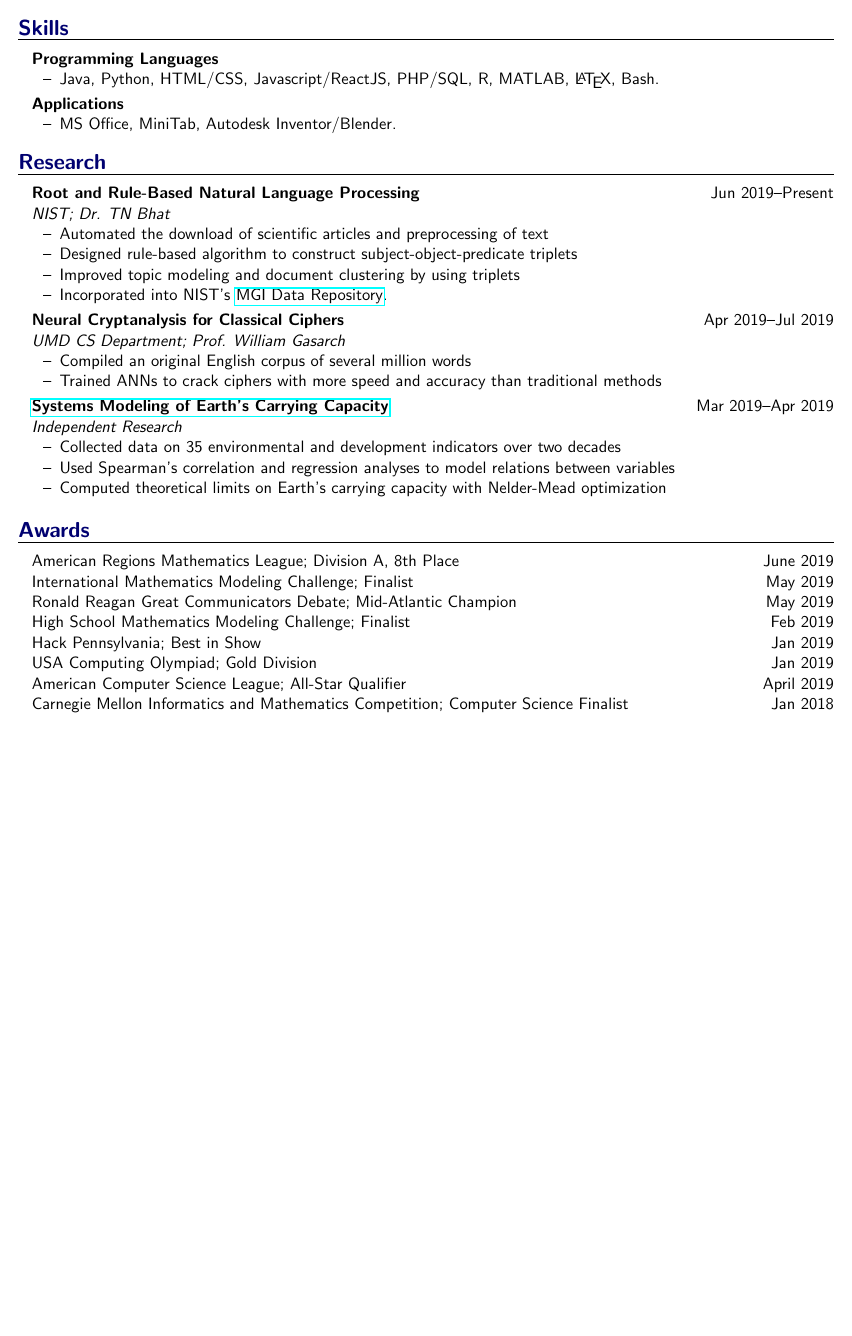
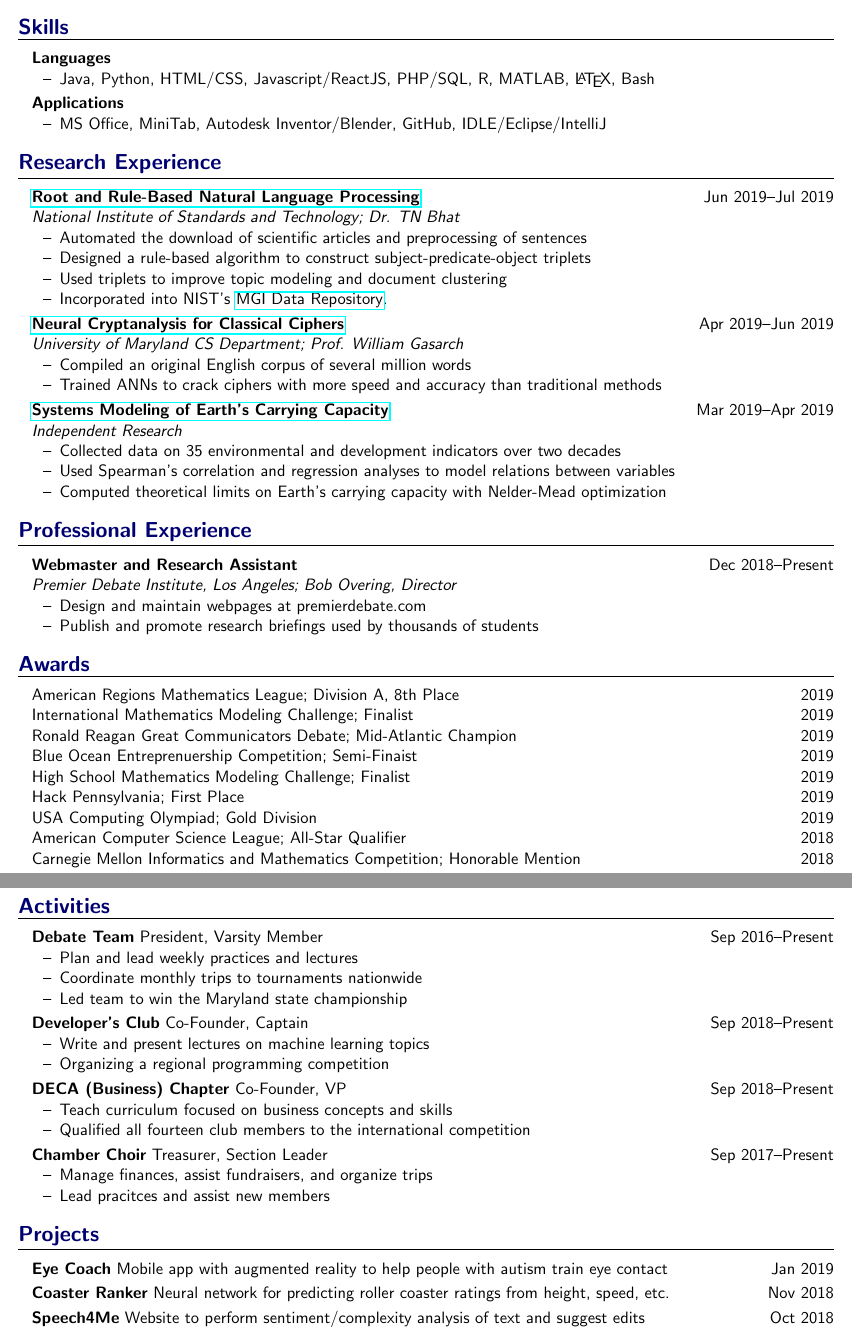
Before and after one commit to petezh/Modular-Resume, a LaTeX CV (Summer 2019/CV_Summer2019.tex): part of the page before the commit and two parts of pages 1 and 2 of 2 after it, the two joined at a grey line, cut so that both start at the same text, the shorter picture padded with empty space. Compiled offline with pdfLaTeX.

Commit message:
fixed dates

```diff
--- a/Summer 2019/CV_Summer2019.tex
+++ b/Summer 2019/CV_Summer2019.tex
@@ -38,32 +35,33 @@
-	\item Scores: ACT - 36; SAT - 1570
+	\item Coursework: Analysis of Algorithms, Artificial Intelligence, Algorithms and Data Structures, Computer Graphics, Multivariable Calculus, Differential Equations, Statistics, Linear Algebra, Organic Chemistry, Magnet Biology
+	\item Scores: 3.94 GPA, 4.76 wGPA,  36 ACT
 \end{itemize}
 
 
 \resumesection{Skills}
 
-\textbf{Programming Languages}
+\textbf{Languages}
 \begin{itemize}
-	\item Java, Python, HTML/CSS, Javascript/ReactJS, PHP/SQL, R, MATLAB, \LaTeX, Bash.
+	\item Java, Python, HTML/CSS, Javascript/ReactJS, PHP/SQL, R, MATLAB, \LaTeX, Bash
 \end{itemize}\vspace{0.1cm}
 
 \textbf{Applications}
 \begin{itemize}
-	\item MS Office, MiniTab, Autodesk Inventor/Blender.
+	\item MS Office, MiniTab, Autodesk Inventor/Blender, GitHub, IDLE/Eclipse/IntelliJ
 \end{itemize}
 
-\resumesection{Research}
+\resumesection{Research Experience}
 
-\textbf{Root and Rule-Based Natural Language Processing}  \hfill Jun 2019--Present\par
-\textit{NIST; Dr. TN Bhat}
+\textbf{\href{https://github.com/petezh/Root-and-Rule-NLP}{Root and Rule-Based Natural Language Processing}} \hfill Jun 2019--Jul 2019\par
+\textit{National Institute of Standards and Technology; Dr. TN Bhat}
 \begin{itemize}
-	\item Automated the download of scientific articles and preprocessing of text
-	\item Designed rule-based algorithm to construct subject-object-predicate triplets
-	\item Improved topic modeling and document clustering by using triplets
+	\item Automated the download of scientific articles and preprocessing of sentences
+	\item Designed a rule-based algorithm to construct subject-predicate-object triplets
+	\item Used triplets to improve topic modeling and document clustering
 	\item Incorporated into NIST's \href{https://randr.nist.gov/mgi/default.aspx}{MGI Data Repository}.
 \end{itemize}\vspace{0.1cm}
 
-\textbf{Neural Cryptanalysis for Classical Ciphers} \hfill Apr 2019--Jul 2019\par
-\textit{UMD CS Department; Prof. William Gasarch}
+\textbf{\href{https://github.com/petezh/Neural-Cryptanalysis}{Neural Cryptanalysis for Classical Ciphers}} \hfill Apr 2019--Jun 2019\par
+\textit{University of Maryland CS Department; Prof. William Gasarch}
 \begin{itemize}
 	\item Compiled an original English corpus of several million words
 	\item Trained ANNs to crack ciphers with more speed and accuracy than traditional methods
@@ -75,19 +73,69 @@
 	\item Collected data on 35 environmental and development indicators over two decades
 	\item Used Spearman's correlation and regression analyses to model relations between variables
 	\item Computed theoretical limits on Earth's carrying capacity with Nelder-Mead optimization
-\end{itemize}\vspace{0.1cm}
+\end{itemize}
 
 
 
+\resumesection{Professional Experience}
+
+\textbf{Webmaster and Research Assistant}   \hfill Dec 2018--Present \par
+\textit{Premier Debate Institute, Los Angeles; Bob Overing, Director}
+\begin{itemize}
+	\item Design and maintain webpages at premierdebate.com
+	\item Publish and promote research briefings used by thousands of students
+\end{itemize}
+
 \resumesection{Awards}
 
-American Regions Mathematics League; Division A, 8th Place \hfill June 2019 \par
-International Mathematics Modeling Challenge; Finalist \hfill May 2019\par
-Ronald Reagan Great Communicators Debate; Mid-Atlantic Champion \hfill May 2019 \par
-High School Mathematics Modeling Challenge; Finalist \hfill Feb 2019\par
-Hack Pennsylvania; Best in Show \hfill Jan 2019\par
-USA Computing Olympiad; Gold Division \hfill Jan 2019\par
-American Computer Science League; All-Star Qualifier \hfill April 2019 \par
-Carnegie Mellon Informatics and Mathematics Competition; Computer Science Finalist \hfill Jan 2018\par
+American Regions Mathematics League; Division A, 8th Place \hfill 2019 \par
+International Mathematics Modeling Challenge; Finalist \hfill 2019\par
+Ronald Reagan Great Communicators Debate; Mid-Atlantic Champion \hfill 2019 \par
+Blue Ocean Entreprenuership Competition; Semi-Finaist \hfill 2019 \par
+High School Mathematics Modeling Challenge; Finalist \hfill 2019\par
+Hack Pennsylvania; First Place \hfill 2019\par
+USA Computing Olympiad; Gold Division \hfill 2019\par
+American Computer Science League; All-Star Qualifier \hfill 2018 \par
+Carnegie Mellon Informatics and Mathematics Competition; Honorable Mention \hfill 2018\par
+
+
+\resumesection{Activities}
+
+\textbf{Debate Team} President, Varsity Member \hfill Sep 2016--Present \par
+\begin{itemize}
+	\item Plan and lead weekly practices and lectures
+	\item Coordinate monthly trips to tournaments nationwide
+	\item Led team to win the Maryland state championship
+\end{itemize}\vspace{0.1cm}
+
+\textbf{Developer's Club} Co-Founder, Captain \hfill Sep 2018--Present \par
+\begin{itemize}
+	\item Write and present lectures on machine learning topics
+	\item Organizing a regional programming competition
+\end{itemize}\vspace{0.1cm}
+
+\textbf{DECA (Business) Chapter} Co-Founder, VP \hfill Sep 2018--Present \par
+\begin{itemize}
+	\item Teach curriculum focused on business concepts and skills
+	\item Qualified all fourteen club members to the international competition
+\end{itemize}\vspace{0.1cm}
+
+\textbf{Chamber Choir} Treasurer, Section Leader \hfill Sep 2017--Present \par
+\begin{itemize}
+	\item Manage finances, assist fundraisers, and organize trips
+	\item Lead pracitces and assist new members
+\end{itemize}
+
+\resumesection{Projects}
+
+
+\textbf{Eye Coach} Mobile app with augmented reality to help people with autism train eye contact \hfill Jan 2019 \par
+\vspace{0.1cm}
+
+\textbf{Coaster Ranker} Neural network for predicting roller coaster ratings from height, speed, etc.  \hfill Nov 2018 \par\vspace{0.1cm}
+
+\textbf{Speech4Me} Website to perform sentiment/complexity analysis of text and suggest edits \hfill Oct 2018 \par
+\vspace{0.1cm}
+
 
 \end{document}
```
Also changed, not shown: Summer 2019/CV_Summer2019.pdf, Summer 2019/CV_Summer2019.tex (9 more changed lines), 1 other file.
